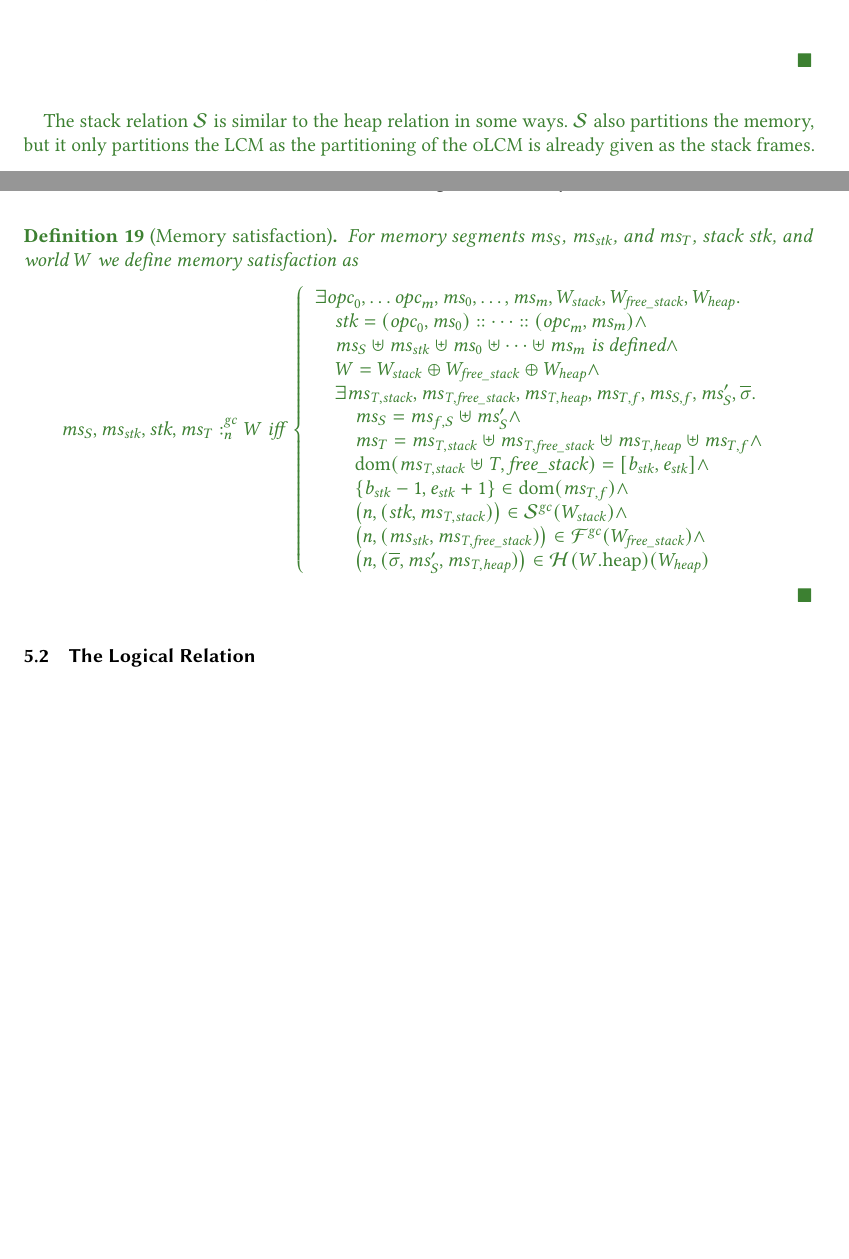
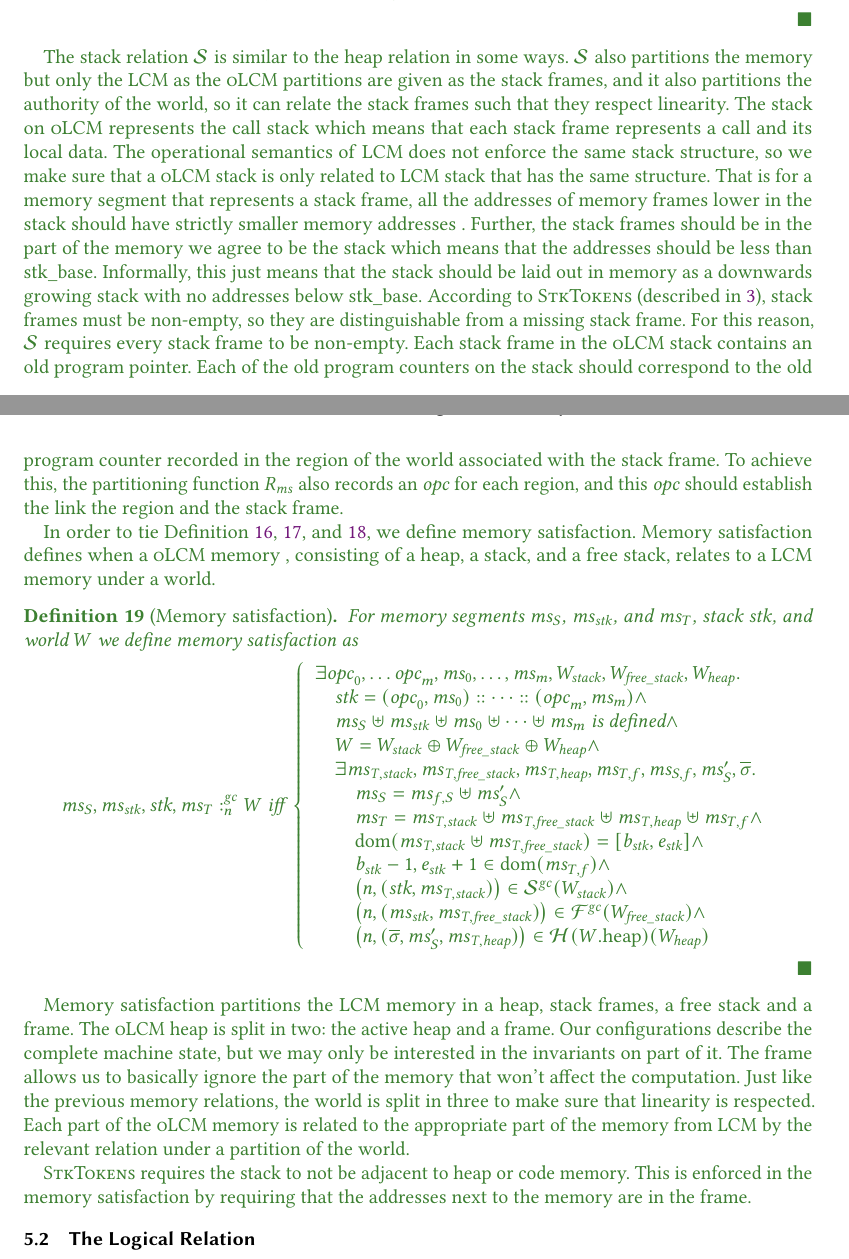
Before and after one commit to dominiquedevriese/capability-machine-reasoning-on-paper, a LaTeX paper (popl-2019-journal-v/paper.tex, which reads popl-2019-journal-v/proving-full-abstraction.tex): two parts of pages 37 and 38 of 47 before the commit and two parts of pages 37 and 38 of 48 after it, joined at a grey line, cut so that both start at the same text, the shorter picture padded with empty space. Compiled offline with pdfLaTeX.

Commit message:
[POPLjv] Finish first draft of mem sat section

```diff
--- a/popl-2019-journal-v/proving-full-abstraction.tex
+++ b/popl-2019-journal-v/proving-full-abstraction.tex
@@ -604,10 +604,21 @@ The free stack relation, partitions the \srccm{} and \trccm free stack memory, i
 \]
 \end{definition}
 The stack relation $\lrstk[]$ is similar to the heap relation in some ways.
-$\lrstk[]$ also partitions the memory, but it only partitions the \trgcm{} as the partitioning of the \srccm{} is already given as the stack frames.
+$\lrstk[]$ also partitions the memory but only the \trgcm{} as the \srccm{} partitions are given as the stack frames, and it also partitions the authority of the world, so it can relate the stack frames such that they respect linearity.
+The stack on \srccm{} represents the call stack which means that each stack frame represents a call and its local data.
+The operational semantics of \trgcm{} does not enforce the same stack structure, so we make sure that a \srccm{} stack is only related to \trgcm{} stack that has the same structure.
+That is for a memory segment that represents a stack frame, all the addresses of memory frames lower in the stack should have strictly smaller memory addresses .
+Further, the stack frames should be in the part of the memory we agree to be the stack which means that the addresses should be less than $\stkb$.
+Informally, this just means that the stack should be laid out in memory as a downwards growing stack with no addresses below $\stkb$.
+% TODO add figure that illustrates this.
+According to \stktokens{} (described in \sectionname~\ref{sec:stktokens-explained}), stack frames must be non-empty, so they are distinguishable from a missing stack frame.
+For this reason, $\lrstk[]$ requires every stack frame to be non-empty.
+Each stack frame in the \srccm{} stack contains an old program pointer.
+Each of the old program counters on the stack should correspond to the old program counter recorded in the region of the world associated with the stack frame.
+To achieve this, the partitioning function $R_\ms$ also records an $\opc$ for each region, and this $\opc$ should establish the link the region and the stack frame.
 
-
-
+In order to tie Definition~\ref{def:heap-rel},~\ref{def:free-stack-rel},~and~\ref{def:stack-rel}, we define memory satisfaction.
+Memory satisfaction defines when a \srccm{} memory , consisting of a heap, a stack, and a free stack, relates to a \trgcm{} memory under a world.
 \begin{definition}[Memory satisfaction]
   For memory segments $\ms_S$, $\ms_\stk$, and $\ms_T$, stack $\stk$, and world $W$ we define memory satisfaction as
 \[
@@ -621,8 +632,8 @@ $\lrstk[]$ also partitions the memory, but it only partitions the \trgcm{} as th
       \quad\exists \ms_\var{T,stack}, \ms_\var{T,free\_stack}, \ms_\var{T,heap}, \ms_{T,f}, \ms_{S,f}, \ms_S',\overline{\sigma}\ldotp \\
       \qquad \ms_S = \ms_{f,S} \uplus \ms_S' \wedge \\
       \qquad \ms_T = \ms_\var{T,stack} \uplus \ms_\var{T,free\_stack} \uplus \ms_\var{T,heap} \uplus \ms_{T,f} \wedge \\
-      \qquad \dom(\ms_{\var{T,stack}} \uplus \var{T,free\_stack}) = [\baddr_\stk,\eaddr_\stk] \wedge \\
-      \qquad \{\baddr_\stk -1,\eaddr_\stk + 1\} \in \dom(\ms_{T,f}) \wedge \\
+      \qquad \dom(\ms_{\var{T,stack}} \uplus \ms_\var{T,free\_stack}) = [\baddr_\stk,\eaddr_\stk] \wedge \\
+      \qquad \baddr_\stk -1,\eaddr_\stk + 1 \in \dom(\ms_{T,f}) \wedge \\
       \qquad \memSatStack{\stk,\ms_\var{T,stack}}{W_{\var{stack}}} \wedge \\
       \qquad \memSatFStack{\ms_\stk,\ms_\var{T,free\_stack}}{W_{\var{free\_stack}}} \wedge \\
       \qquad \npair{(\overline{\sigma},\ms_S',\ms_\var{T,heap})} \in \lrheap(\pwheap)(W_{\var{heap}})
@@ -630,8 +641,19 @@ $\lrstk[]$ also partitions the memory, but it only partitions the \trgcm{} as th
   \right.
 \]
 \end{definition}
+Memory satisfaction partitions the \trgcm{} memory in a heap, stack frames, a free stack and a frame.
+The \srccm{} heap is split in two: the active heap and a frame.
+Our configurations describe the complete machine state, but we may only be interested in the invariants on part of it.
+The frame allows us to basically ignore the part of the memory that won't affect the computation.
+Just like the previous memory relations, the world is split in three to make sure that linearity is respected.
+Each part of the \srccm{} memory is related to the appropriate part of the memory from \trgcm{} by the relevant relation under a partition of the world.
+
+\stktokens{} requires the stack to not be adjacent to heap or code memory.
+This is enforced in the memory satisfaction by requiring that the addresses next to the memory are in the frame.
 
 % TODO take a look at notation and naming in this section. What do we want to call things
+% TODO look over the original POPL paper to make sure to reuse all the text that makes sense to reuse.
+% TODO add an introduction to c.o.f.e.'s that describe how standard c.o.f.e. constructions always can be used to construct something with a solution.
 \end{jversion}
 
 \subsection{The Logical Relation}
```
Also changed, not shown: popl-2019-journal-v/proving-full-abstraction.tex (4 more changed lines), 1 other file.
